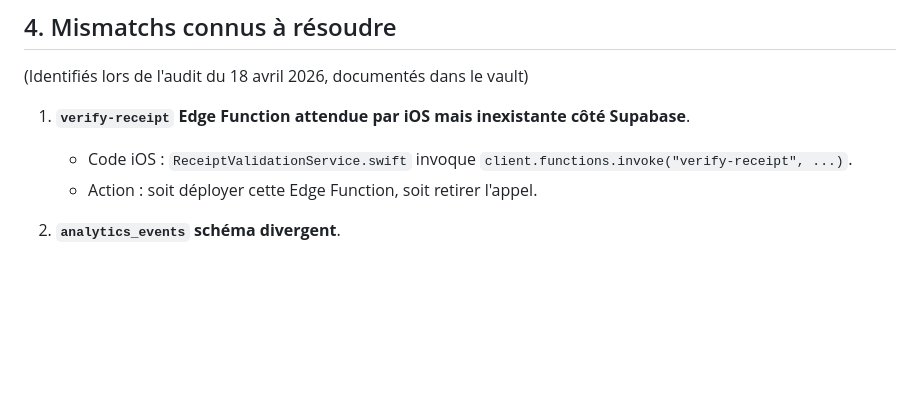
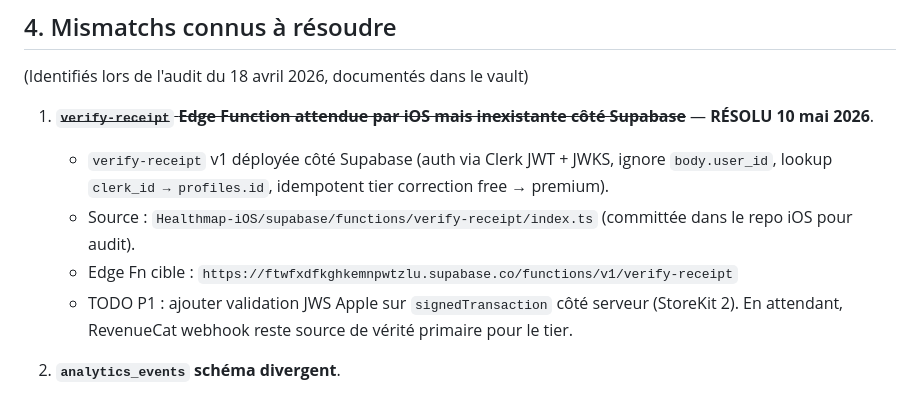
Before and after one commit to delicieuxvernet/healthmap-IOS, a Markdown page: CLAUDE.md, the part around the change. Drawn GitHub-style; blank space fills up the shorter version.

Commit message:
doc: verify-receipt Edge Fn deployed (mismatch #1 resolved)
verify-receipt v1 deployed to Supabase prod (10 May 2026, plan A4):
- Auth via Clerk JWT + JWKS (https://clerk.healthmap.fr/.well-known/jwks.json)
- Ignores body.user_id (defense against forgery)
- Idempotent tier correction free→premium for premium product IDs
- PII hashing in logs (SHA-256 → 8 hex chars)

Source code stays committed at supabase/functions/verify-receipt/ in this repo
for audit traceability. iOS ReceiptValidationService no longer 404s.

TODO P1 unchanged: JWS Apple validation on signedTransaction (StoreKit 2).

```diff
--- a/CLAUDE.md
+++ b/CLAUDE.md
@@ -135,9 +135,11 @@ de fonctionner tel quel — c'est pour ça qu'on a `ClerkProfileResolver`.
 
 (Identifiés lors de l'audit du 18 avril 2026, documentés dans le vault)
 
-1. **`verify-receipt` Edge Function attendue par iOS mais inexistante côté Supabase**.
-   - Code iOS : `ReceiptValidationService.swift` invoque `client.functions.invoke("verify-receipt", ...)`.
-   - Action : soit déployer cette Edge Function, soit retirer l'appel.
+1. ~~**`verify-receipt` Edge Function attendue par iOS mais inexistante côté Supabase**~~ — **RÉSOLU 10 mai 2026**.
+   - `verify-receipt` v1 déployée côté Supabase (auth via Clerk JWT + JWKS, ignore `body.user_id`, lookup `clerk_id → profiles.id`, idempotent tier correction free → premium).
+   - Source : `Healthmap-iOS/supabase/functions/verify-receipt/index.ts` (committée dans le repo iOS pour audit).
+   - Edge Fn cible : `https://ftwfxdfkghkemnpwtzlu.supabase.co/functions/v1/verify-receipt`
+   - TODO P1 : ajouter validation JWS Apple sur `signedTransaction` côté serveur (StoreKit 2). En attendant, RevenueCat webhook reste source de vérité primaire pour le tier.
 
 2. **`analytics_events` schéma divergent**.
    - iOS écrit : `event`, `properties`, `app_version`, `environment`, `created_at`.
```
